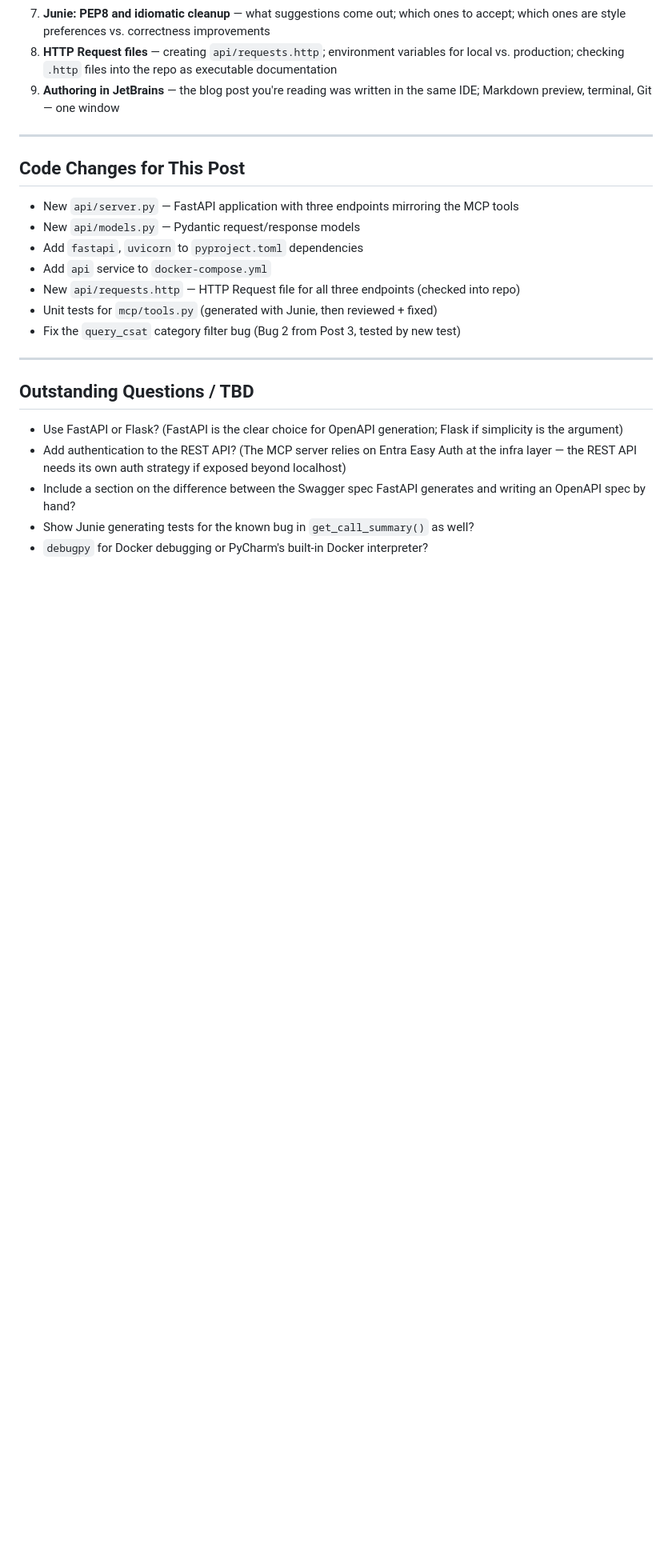
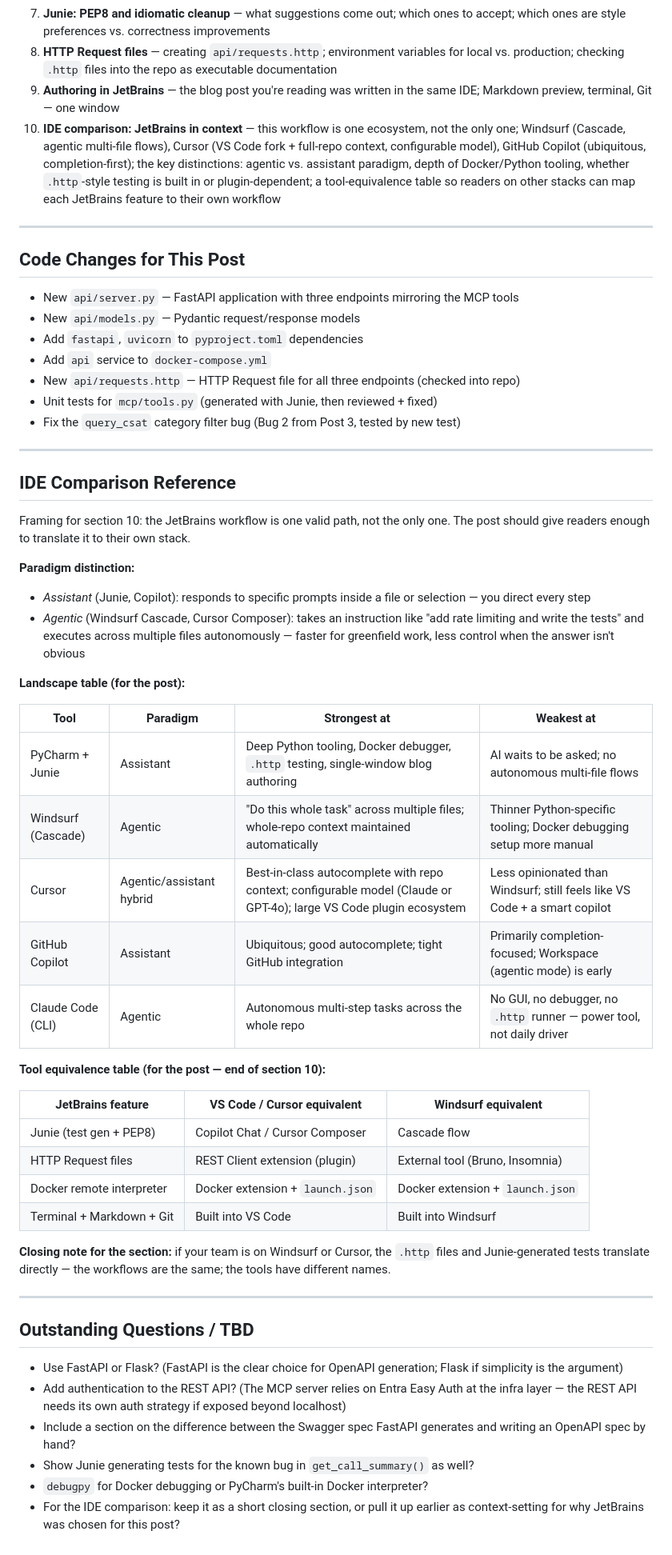
Before and after one commit to HendoCode/contact-center-ai, a Markdown page: blogs/07-the-developers-toolkit/index.md, the part around one of its changes. Shown at 80% size. Rendered like a GitHub page; blank space fills up the shorter version.

Commit message:
Add IDE comparison section to Post 7 (Developer's Toolkit)
Expands the placeholder with a JetBrains vs. Windsurf vs. Cursor vs. Copilot
comparison: agentic/assistant paradigm distinction, landscape table, tool-equivalence
table, and open question on placement within the post.

Co-Authored-By: Claude Sonnet 4.6 <noreply@anthropic.com>

```diff
--- a/blogs/07-the-developers-toolkit/index.md
+++ b/blogs/07-the-developers-toolkit/index.md
@@ -61,6 +62,7 @@ Both surfaces share the same tool implementations.
 7. **Junie: PEP8 and idiomatic cleanup** — what suggestions come out; which ones to accept; which ones are style preferences vs. correctness improvements
 8. **HTTP Request files** — creating `api/requests.http`; environment variables for local vs. production; checking `.http` files into the repo as executable documentation
 9. **Authoring in JetBrains** — the blog post you're reading was written in the same IDE; Markdown preview, terminal, Git — one window
+10. **IDE comparison: JetBrains in context** — this workflow is one ecosystem, not the only one; Windsurf (Cascade, agentic multi-file flows), Cursor (VS Code fork + full-repo context, configurable model), GitHub Copilot (ubiquitous, completion-first); the key distinctions: agentic vs. assistant paradigm, depth of Docker/Python tooling, whether `.http`-style testing is built in or plugin-dependent; a tool-equivalence table so readers on other stacks can map each JetBrains feature to their own workflow
 
 ---
 
@@ -76,6 +78,37 @@ Both surfaces share the same tool implementations.
 
 ---
 
+## IDE Comparison Reference
+
+Framing for section 10: the JetBrains workflow is one valid path, not the only one. The post should give readers enough to translate it to their own stack.
+
+**Paradigm distinction:**
+- *Assistant* (Junie, Copilot): responds to specific prompts inside a file or selection — you direct every step
+- *Agentic* (Windsurf Cascade, Cursor Composer): takes an instruction like "add rate limiting and write the tests" and executes across multiple files autonomously — faster for greenfield work, less control when the answer isn't obvious
+
+**Landscape table (for the post):**
+
+| Tool | Paradigm | Strongest at | Weakest at |
+|---|---|---|---|
+| PyCharm + Junie | Assistant | Deep Python tooling, Docker debugger, `.http` testing, single-window blog authoring | AI waits to be asked; no autonomous multi-file flows |
+| Windsurf (Cascade) | Agentic | "Do this whole task" across multiple files; whole-repo context maintained automatically | Thinner Python-specific tooling; Docker debugging setup more manual |
+| Cursor | Agentic/assistant hybrid | Best-in-class autocomplete with repo context; configurable model (Claude or GPT-4o); large VS Code plugin ecosystem | Less opinionated than Windsurf; still feels like VS Code + a smart copilot |
+| GitHub Copilot | Assistant | Ubiquitous; good autocomplete; tight GitHub integration | Primarily completion-focused; Workspace (agentic mode) is early |
+| Claude Code (CLI) | Agentic | Autonomous multi-step tasks across the whole repo | No GUI, no debugger, no `.http` runner — power tool, not daily driver |
+
+**Tool equivalence table (for the post — end of section 10):**
+
+| JetBrains feature | VS Code / Cursor equivalent | Windsurf equivalent |
+|---|---|---|
+| Junie (test gen + PEP8) | Copilot Chat / Cursor Composer | Cascade flow |
+| HTTP Request files | REST Client extension (plugin) | External tool (Bruno, Insomnia) |
+| Docker remote interpreter | Docker extension + `launch.json` | Docker extension + `launch.json` |
+| Terminal + Markdown + Git | Built into VS Code | Built into Windsurf |
+
+**Closing note for the section:** if your team is on Windsurf or Cursor, the `.http` files and Junie-generated tests translate directly — the workflows are the same; the tools have different names.
+
+---
+
 ## Outstanding Questions / TBD
 
 - Use FastAPI or Flask? (FastAPI is the clear choice for OpenAPI generation; Flask if simplicity is the argument)
@@ -83,3 +116,4 @@ Both surfaces share the same tool implementations.
 - Include a section on the difference between the Swagger spec FastAPI generates and writing an OpenAPI spec by hand?
 - Show Junie generating tests for the known bug in `get_call_summary()` as well?
 - `debugpy` for Docker debugging or PyCharm's built-in Docker interpreter?
+- For the IDE comparison: keep it as a short closing section, or pull it up earlier as context-setting for why JetBrains was chosen for this post?
```
Also changed, not shown: other parts of blogs/07-the-developers-toolkit/index.md (+1 -0 lines).
